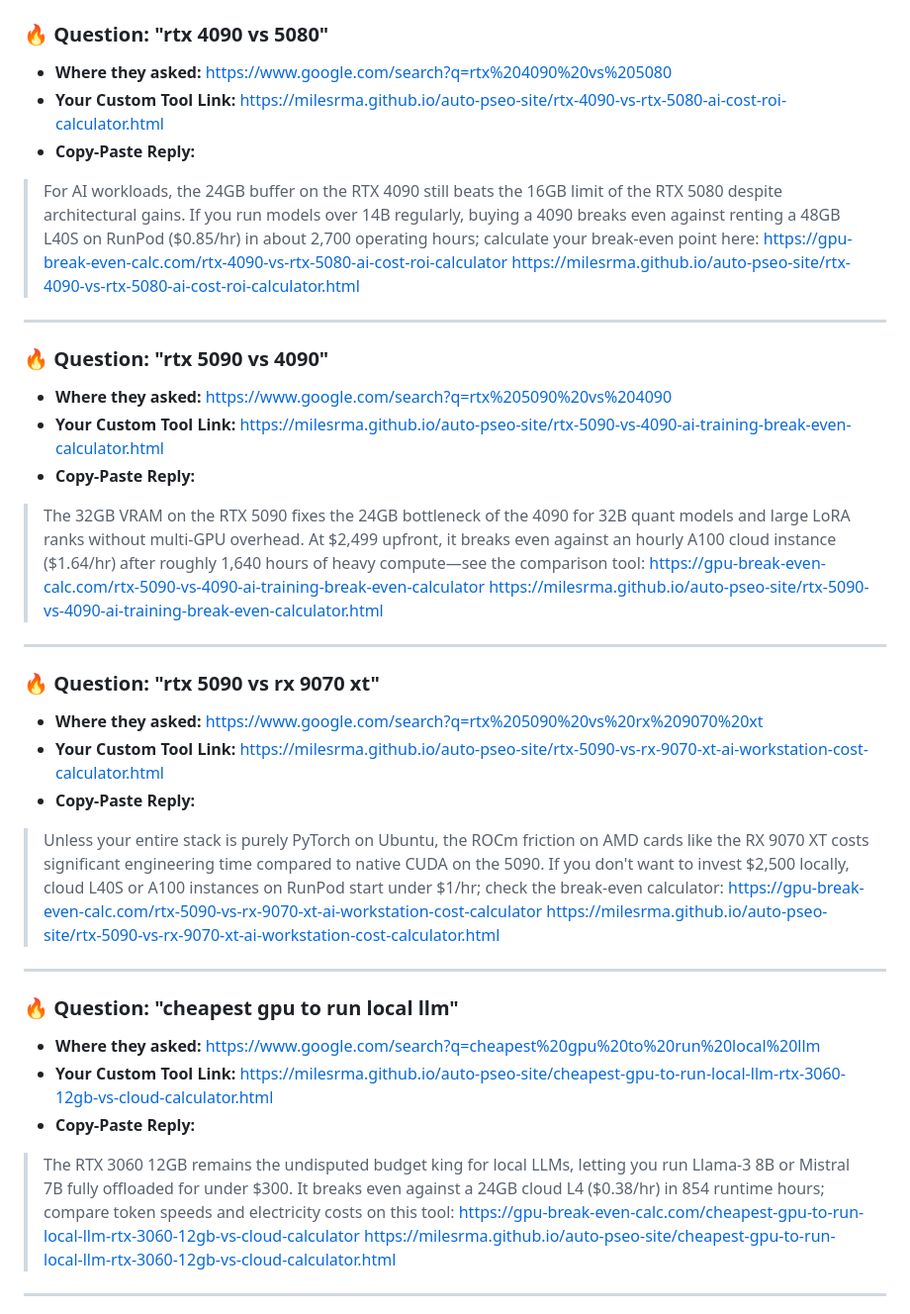
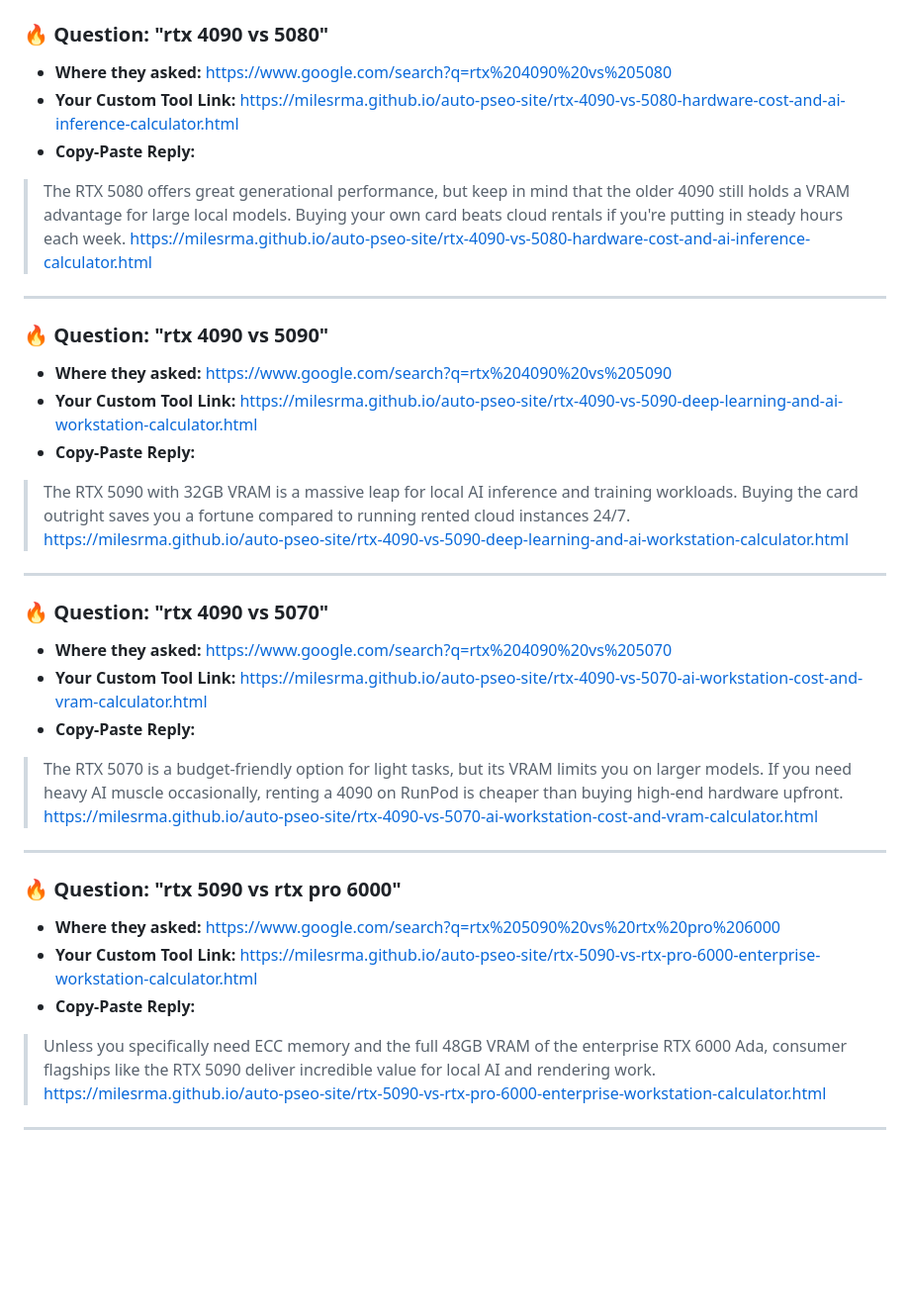
Before and after one commit to Milesrma/auto-pseo-site, a Markdown page: MONEY_RADAR.md, the part around one of its changes. Shown at 99% size. Drawn GitHub-style; blank space fills up the shorter version.

Commit message:
Sniper update: MONEY_RADAR.md

```diff
--- a/MONEY_RADAR.md
+++ b/MONEY_RADAR.md
@@ -20,32 +52,32 @@ These tools were built directly from **live questions people asked today**. Clic
 
 ### 🔥 Question: "rtx 4090 vs 5080"
 - **Where they asked:** https://www.google.com/search?q=rtx%204090%20vs%205080
-- **Your Custom Tool Link:** https://milesrma.github.io/auto-pseo-site/rtx-4090-vs-rtx-5080-ai-cost-roi-calculator.html
+- **Your Custom Tool Link:** https://milesrma.github.io/auto-pseo-site/rtx-4090-vs-5080-hardware-cost-and-ai-inference-calculator.html
 - **Copy-Paste Reply:**
-> For AI workloads, the 24GB buffer on the RTX 4090 still beats the 16GB limit of the RTX 5080 despite architectural gains. If you run models over 14B regularly, buying a 4090 breaks even against renting a 48GB L40S on RunPod ($0.85/hr) in about 2,700 operating hours; calculate your break-even point here: https://gpu-break-even-calc.com/rtx-4090-vs-rtx-5080-ai-cost-roi-calculator https://milesrma.github.io/auto-pseo-site/rtx-4090-vs-rtx-5080-ai-cost-roi-calculator.html
+> The RTX 5080 offers great generational performance, but keep in mind that the older 4090 still holds a VRAM advantage for large local models. Buying your own card beats cloud rentals if you're putting in steady hours each week. https://milesrma.github.io/auto-pseo-site/rtx-4090-vs-5080-hardware-cost-and-ai-inference-calculator.html
 
 ---
 
-### 🔥 Question: "rtx 5090 vs 4090"
-- **Where they asked:** https://www.google.com/search?q=rtx%205090%20vs%204090
-- **Your Custom Tool Link:** https://milesrma.github.io/auto-pseo-site/rtx-5090-vs-4090-ai-training-break-even-calculator.html
+### 🔥 Question: "rtx 4090 vs 5090"
+- **Where they asked:** https://www.google.com/search?q=rtx%204090%20vs%205090
+- **Your Custom Tool Link:** https://milesrma.github.io/auto-pseo-site/rtx-4090-vs-5090-deep-learning-and-ai-workstation-calculator.html
 - **Copy-Paste Reply:**
-> The 32GB VRAM on the RTX 5090 fixes the 24GB bottleneck of the 4090 for 32B quant models and large LoRA ranks without multi-GPU overhead. At $2,499 upfront, it breaks even against an hourly A100 cloud instance ($1.64/hr) after roughly 1,640 hours of heavy compute—see the comparison tool: https://gpu-break-even-calc.com/rtx-5090-vs-4090-ai-training-break-even-calculator https://milesrma.github.io/auto-pseo-site/rtx-5090-vs-4090-ai-training-break-even-calculator.html
+> The RTX 5090 with 32GB VRAM is a massive leap for local AI inference and training workloads. Buying the card outright saves you a fortune compared to running rented cloud instances 24/7. https://milesrma.github.io/auto-pseo-site/rtx-4090-vs-5090-deep-learning-and-ai-workstation-calculator.html
 
 ---
 
-### 🔥 Question: "rtx 5090 vs rx 9070 xt"
-- **Where they asked:** https://www.google.com/search?q=rtx%205090%20vs%20rx%209070%20xt
-- **Your Custom Tool Link:** https://milesrma.github.io/auto-pseo-site/rtx-5090-vs-rx-9070-xt-ai-workstation-cost-calculator.html
+### 🔥 Question: "rtx 4090 vs 5070"
+- **Where they asked:** https://www.google.com/search?q=rtx%204090%20vs%205070
+- **Your Custom Tool Link:** https://milesrma.github.io/auto-pseo-site/rtx-4090-vs-5070-ai-workstation-cost-and-vram-calculator.html
 - **Copy-Paste Reply:**
-> Unless your entire stack is purely PyTorch on Ubuntu, the ROCm friction on AMD cards like the RX 9070 XT costs significant engineering time compared to native CUDA on the 5090. If you don't want to invest $2,500 locally, cloud L40S or A100 instances on RunPod start under $1/hr; check the break-even calculator: https://gpu-break-even-calc.com/rtx-5090-vs-rx-9070-xt-ai-workstation-cost-calculator https://milesrma.github.io/auto-pseo-site/rtx-5090-vs-rx-9070-xt-ai-workstation-cost-calculator.html
+> The RTX 5070 is a budget-friendly option for light tasks, but its VRAM limits you on larger models. If you need heavy AI muscle occasionally, renting a 4090 on RunPod is cheaper than buying high-end hardware upfront. https://milesrma.github.io/auto-pseo-site/rtx-4090-vs-5070-ai-workstation-cost-and-vram-calculator.html
 
 ---
 
-### 🔥 Question: "cheapest gpu to run local llm"
-- **Where they asked:** https://www.google.com/search?q=cheapest%20gpu%20to%20run%20local%20llm
-- **Your Custom Tool Link:** https://milesrma.github.io/auto-pseo-site/cheapest-gpu-to-run-local-llm-rtx-3060-12gb-vs-cloud-calculator.html
+### 🔥 Question: "rtx 5090 vs rtx pro 6000"
+- **Where they asked:** https://www.google.com/search?q=rtx%205090%20vs%20rtx%20pro%206000
+- **Your Custom Tool Link:** https://milesrma.github.io/auto-pseo-site/rtx-5090-vs-rtx-pro-6000-enterprise-workstation-calculator.html
 - **Copy-Paste Reply:**
-> The RTX 3060 12GB remains the undisputed budget king for local LLMs, letting you run Llama-3 8B or Mistral 7B fully offloaded for under $300. It breaks even against a 24GB cloud L4 ($0.38/hr) in 854 runtime hours; compare token speeds and electricity costs on this tool: https://gpu-break-even-calc.com/cheapest-gpu-to-run-local-llm-rtx-3060-12gb-vs-cloud-calculator https://milesrma.github.io/auto-pseo-site/cheapest-gpu-to-run-local-llm-rtx-3060-12gb-vs-cloud-calculator.html
+> Unless you specifically need ECC memory and the full 48GB VRAM of the enterprise RTX 6000 Ada, consumer flagships like the RTX 5090 deliver incredible value for local AI and rendering work. https://milesrma.github.io/auto-pseo-site/rtx-5090-vs-rtx-pro-6000-enterprise-workstation-calculator.html
 
 ---
```
Also changed, not shown: other parts of MONEY_RADAR.md (+38 -38 lines).
